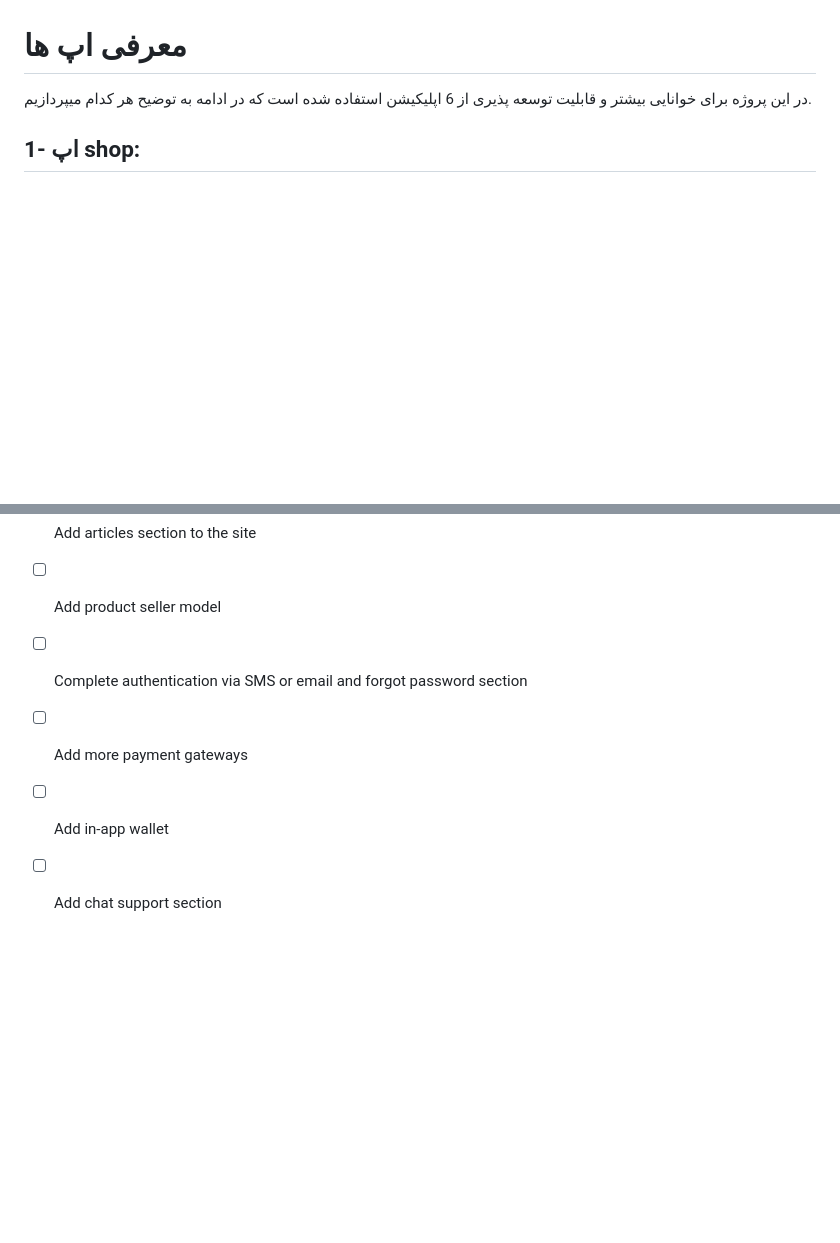
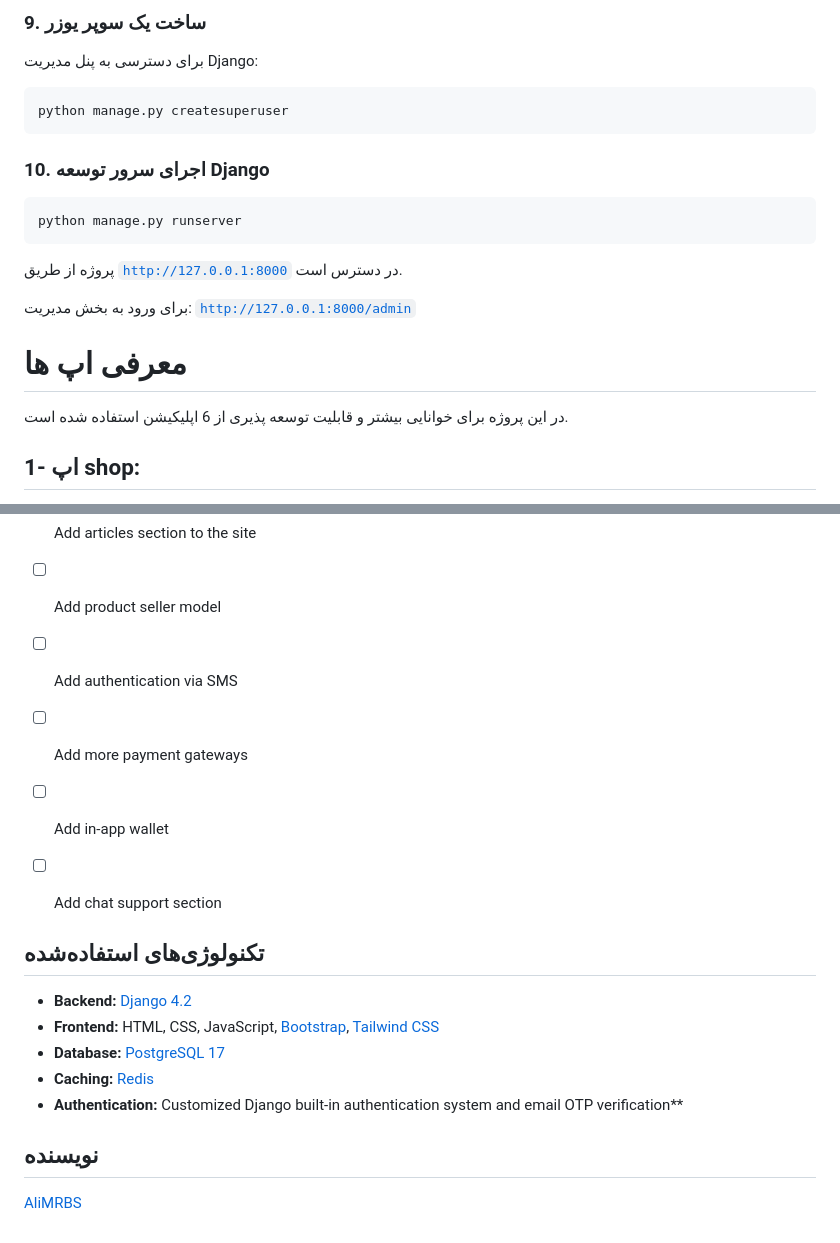
Before and after one commit to AliMRBS/magnusshop_project, a Markdown page: README.md, 2 parts joined by grey strips. Rendered like a GitHub page; blank space fills up the shorter version.

````diff
--- a/README.md
+++ b/README.md
@@ -15,8 +98,25 @@
+### 9. ساخت یک سوپر یوزر
+
+برای دسترسی به پنل مدیریت Django:
+
+```bash
+python manage.py createsuperuser
+```
+
+### 10. اجرای سرور توسعه Django
+
+```bash
+python manage.py runserver
+```
+
+پروژه از طریق [`http://127.0.0.1:8000`](http://127.0.0.1:8000) در دسترس است.
+
+برای ورود به بخش مدیریت: [`http://127.0.0.1:8000/admin`](http://127.0.0.1:8000/admin)
 
 
 
 # معرفی اپ ها
-در این پروژه برای خوانایی بیشتر و قابلیت توسعه پذیری از 6 اپلیکیشن استفاده شده است که در ادامه به توضیح هر کدام میپردازیم.
+در این پروژه برای خوانایی بیشتر و قابلیت توسعه پذیری از 6 اپلیکیشن استفاده شده است.
 
 ## 1-	اپ shop:
 در این اپ مدل های مربوط به محصولات، دسته بندی محصولات، ویژگی های محصولات و برند ها قرار دارند. بنابراین فرایند های نمایش محصولات، دسته بندی، جستجو، نمایش ویژگی ها، مرتب سازی بر اساس و ... در ویوهای این اپ قرار دارند.
@@ -47,7 +147,18 @@
 - [x]	Add product comments section
 -	[ ] Add articles section to the site
 -	[ ] Add product seller model
--	[ ] Complete authentication via SMS or email and forgot password section
+-	[ ] Add authentication via SMS
 -	[ ] Add more payment gateways
 -	[ ] Add in-app wallet
 -	[ ] Add chat support section
+
+
+## تکنولوژی‌های استفاده‌شده
+- **Backend:** [Django 4.2](https://www.djangoproject.com/)
+- **Frontend:** HTML, CSS, JavaScript, [Bootstrap](https://getbootstrap.com/), [Tailwind CSS](https://tailwindcss.com/)
+- **Database:** [PostgreSQL 17](https://www.postgresql.org/)
+- **Caching:** [Redis](https://redis.io/)
+- **Authentication:** Customized Django built-in authentication system and email OTP verification**
+
+## نویسنده
+[AliMRBS](https://github.com/AliMRBS/)
````
Also changed, not shown: other parts of README.md (+91 -8 lines).
